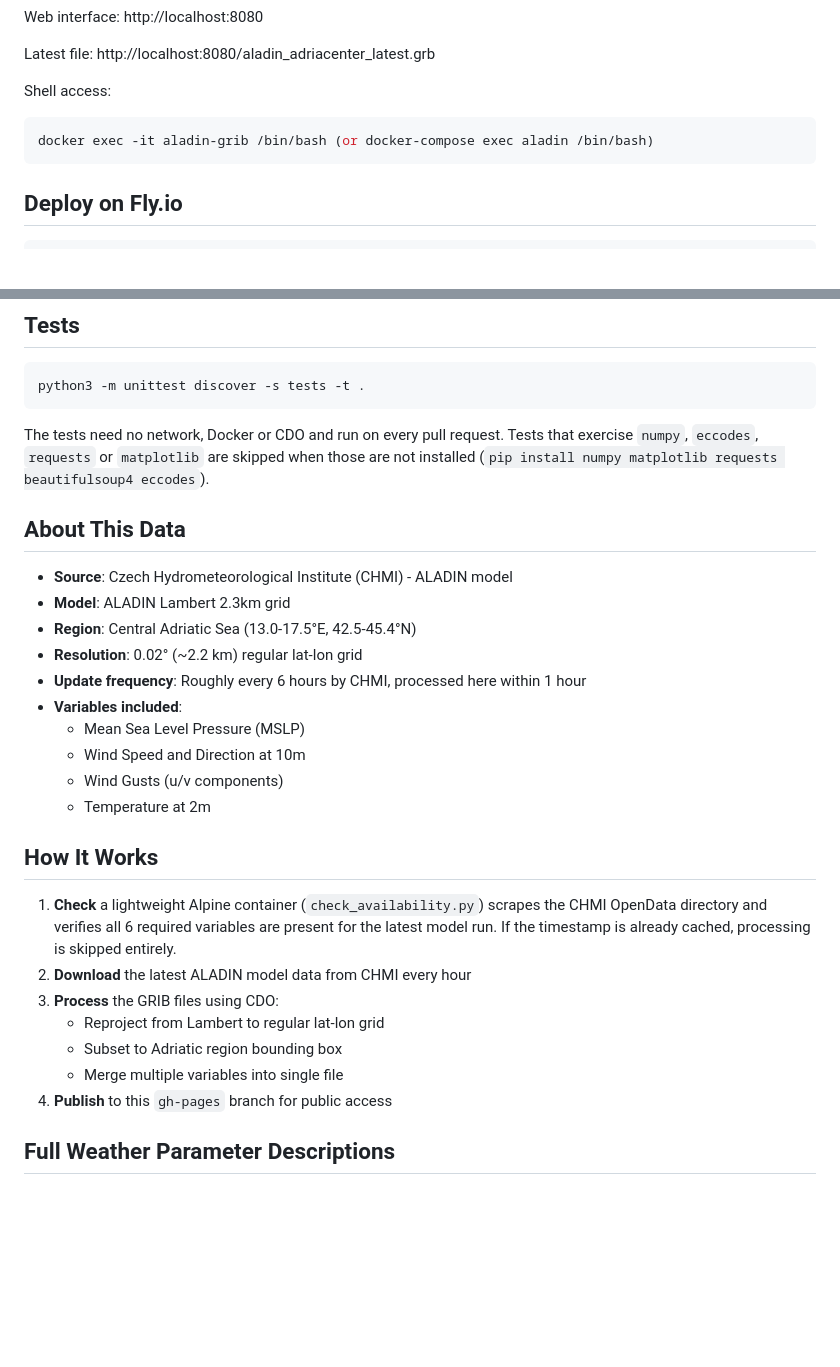
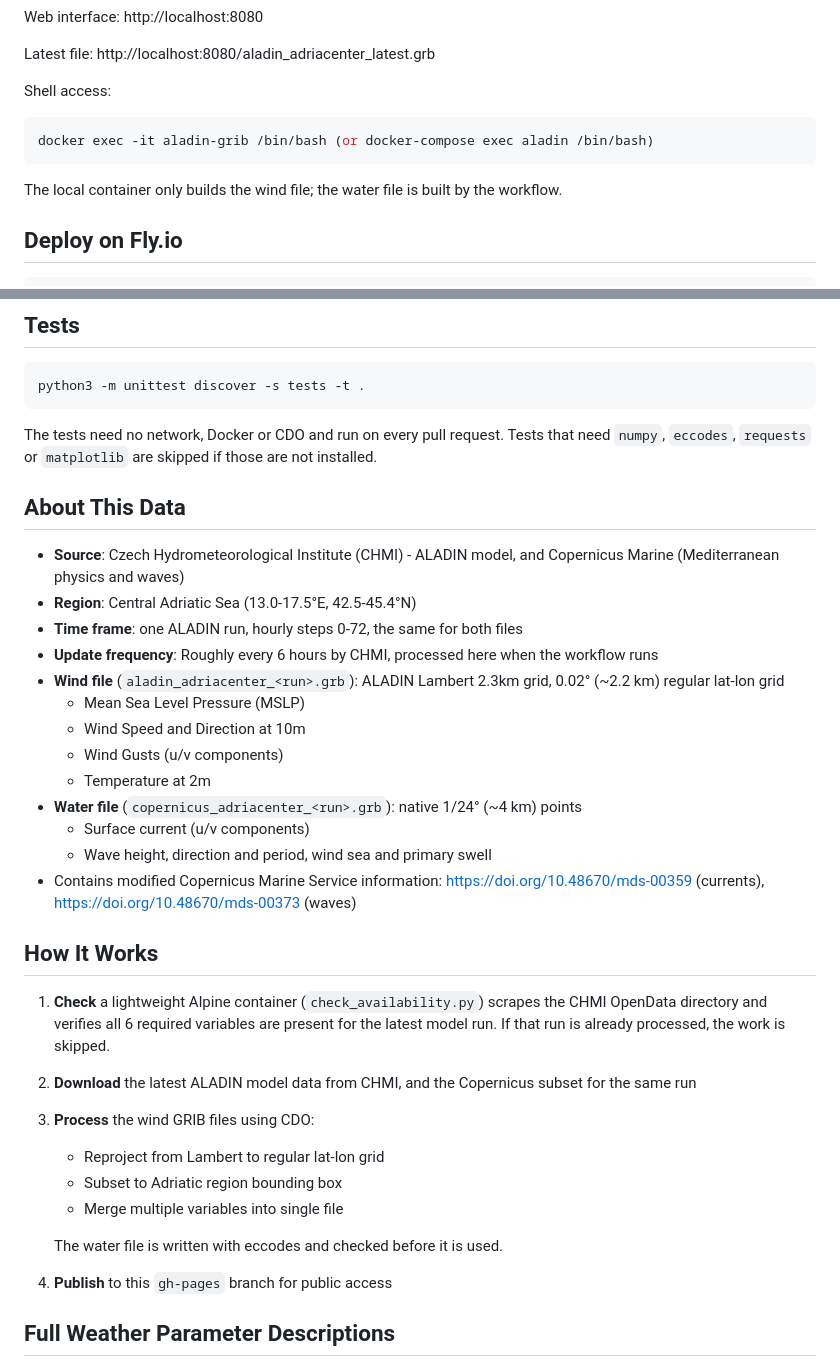
Before and after one commit to k-schreiber/aladin-grib-adria, a Markdown page: README.md, 2 parts joined by grey strips. Drawn GitHub-style; blank space fills up the shorter version.

````diff
--- a/README.md
+++ b/README.md
@@ -65,6 +62,8 @@ Shell access:
 docker exec -it aladin-grib /bin/bash (or docker-compose exec aladin /bin/bash)
 ```
 
+The local container only builds the wind file; the water file is built by the workflow.
+
 ## Deploy on Fly.io
 
 ```bash
@@ -82,29 +81,34 @@ https://aladin-grib-adria.fly.dev/aladin_adriacenter_latest.grb
 python3 -m unittest discover -s tests -t .
 ```
 
-The tests need no network, Docker or CDO and run on every pull request. Tests that exercise `numpy`, `eccodes`, `requests` or `matplotlib` are skipped when those are not installed (`pip install numpy matplotlib requests beautifulsoup4 eccodes`).
+The tests need no network, Docker or CDO and run on every pull request. Tests that need `numpy`, `eccodes`, `requests` or `matplotlib` are skipped if those are not installed.
 
 ## About This Data
 
-- **Source**: Czech Hydrometeorological Institute (CHMI) - ALADIN model
-- **Model**: ALADIN Lambert 2.3km grid
+- **Source**: Czech Hydrometeorological Institute (CHMI) - ALADIN model, and Copernicus Marine (Mediterranean physics and waves)
 - **Region**: Central Adriatic Sea (13.0-17.5°E, 42.5-45.4°N)
-- **Resolution**: 0.02° (~2.2 km) regular lat-lon grid
-- **Update frequency**: Roughly every 6 hours by CHMI, processed here within 1 hour
-- **Variables included**:
+- **Time frame**: one ALADIN run, hourly steps 0-72, the same for both files
+- **Update frequency**: Roughly every 6 hours by CHMI, processed here when the workflow runs
+- **Wind file** (`aladin_adriacenter_<run>.grb`): ALADIN Lambert 2.3km grid, 0.02° (~2.2 km) regular lat-lon grid
   - Mean Sea Level Pressure (MSLP)
   - Wind Speed and Direction at 10m
   - Wind Gusts (u/v components)
   - Temperature at 2m
+- **Water file** (`copernicus_adriacenter_<run>.grb`): native 1/24° (~4 km) points
+  - Surface current (u/v components)
+  - Wave height, direction and period, wind sea and primary swell
+- Contains modified Copernicus Marine Service information: https://doi.org/10.48670/mds-00359 (currents), https://doi.org/10.48670/mds-00373 (waves)
 
 ## How It Works
 
-1. **Check** a lightweight Alpine container (`check_availability.py`) scrapes the CHMI OpenData directory and verifies all 6 required variables are present for the latest model run. If the timestamp is already cached, processing is skipped entirely.
-2. **Download** the latest ALADIN model data from CHMI every hour
-3. **Process** the GRIB files using CDO:
+1. **Check** a lightweight Alpine container (`check_availability.py`) scrapes the CHMI OpenData directory and verifies all 6 required variables are present for the latest model run. If that run is already processed, the work is skipped.
+2. **Download** the latest ALADIN model data from CHMI, and the Copernicus subset for the same run
+3. **Process** the wind GRIB files using CDO:
    - Reproject from Lambert to regular lat-lon grid
    - Subset to Adriatic region bounding box
    - Merge multiple variables into single file
+
+   The water file is written with eccodes and checked before it is used.
 4. **Publish** to this `gh-pages` branch for public access
 
 
````
Also changed, not shown: other parts of README.md (+9 -12 lines), aladin_wind_example.png.
